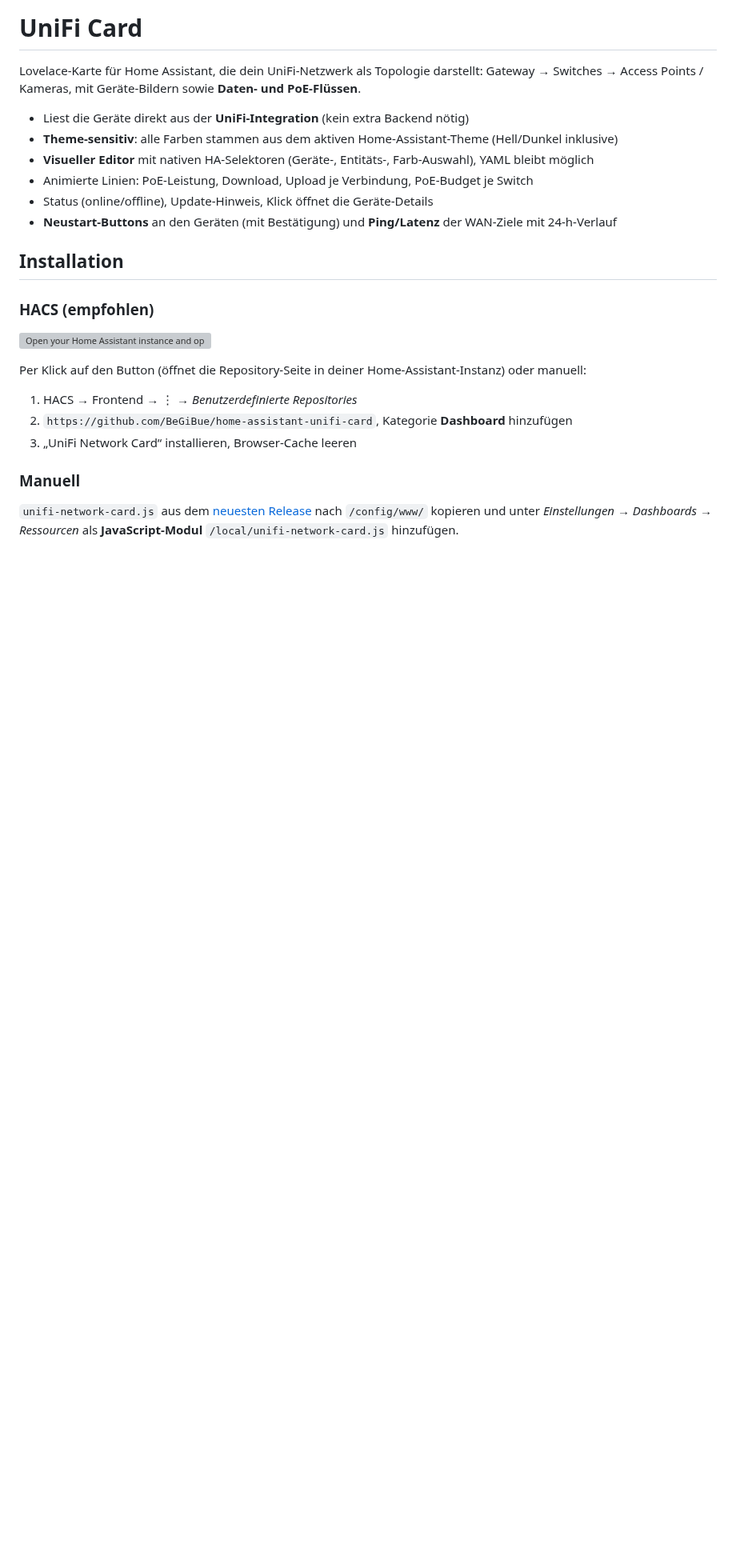
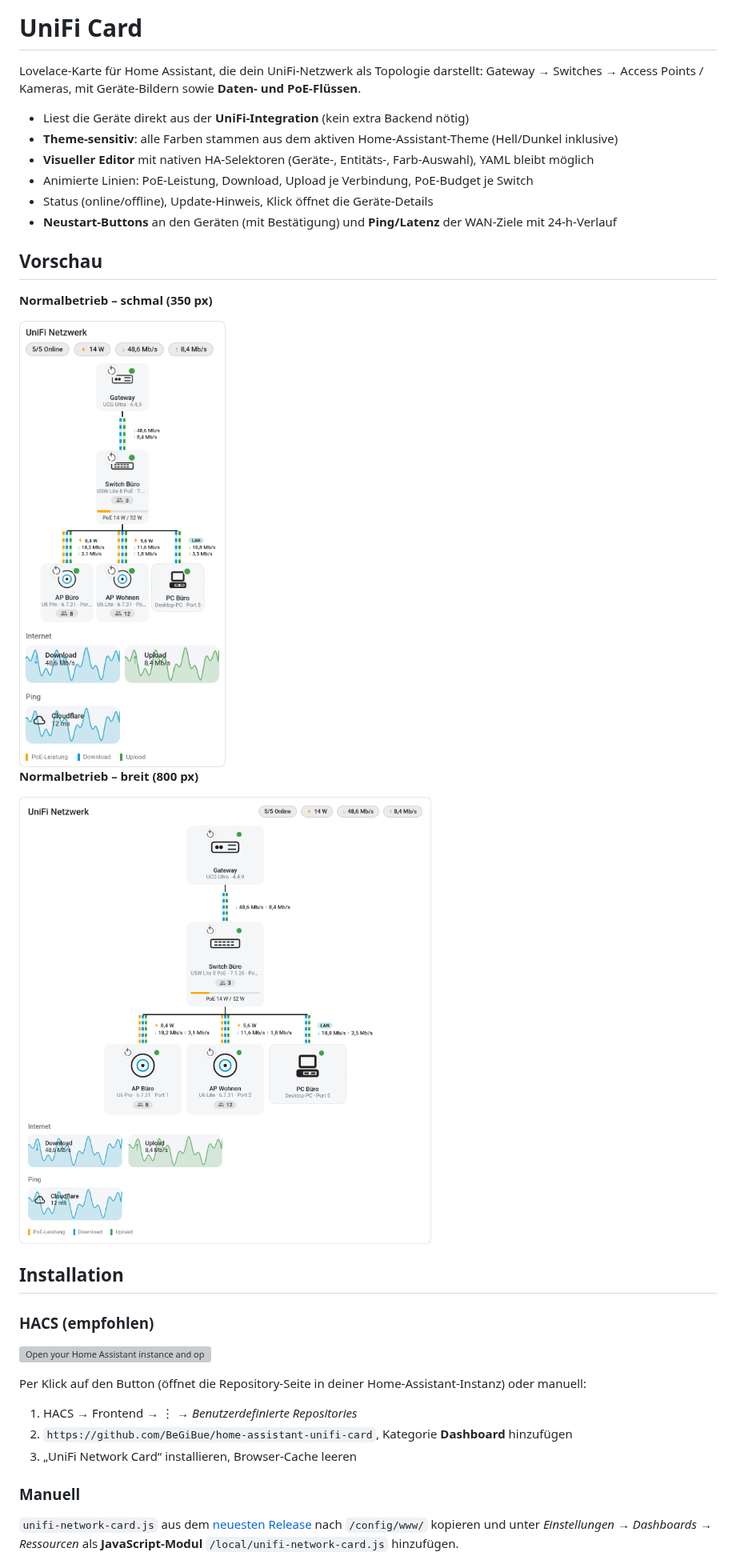
Before and after one commit to BeGiBue/home-assistant-unifi-card, a Markdown page: README.md, the part around the change. Shown at 80% size. GitHub-like rendering; pictures changed too: screenshots/unifi-normal-350-light.png (added), screenshots/unifi-normal-800-light.png (added); blank space fills up the shorter version; grey boxes are pictures that could not be loaded.

Commit message:
docs: add real UniFi topology screenshots (#3)

```diff
--- a/README.md
+++ b/README.md
@@ -13,6 +13,16 @@ Gateway → Switches → Access Points / Kameras, mit Geräte-Bildern sowie **Da
 - Animierte Linien: PoE-Leistung, Download, Upload je Verbindung, PoE-Budget je Switch
 - Status (online/offline), Update-Hinweis, Klick öffnet die Geräte-Details
 - **Neustart-Buttons** an den Geräten (mit Bestätigung) und **Ping/Latenz** der WAN-Ziele mit 24-h-Verlauf
+
+## Vorschau
+
+**Normalbetrieb – schmal (350 px)**
+
+<img src="screenshots/unifi-normal-350-light.png" width="350" alt="UniFi Netzwerk im Normalbetrieb mit Gateway, Switch, zwei Access Points und PC am Switch, 350 px Kartenbreite, helles Theme">
+
+**Normalbetrieb – breit (800 px)**
+
+<img src="screenshots/unifi-normal-800-light.png" width="800" alt="UniFi Netzwerk im Normalbetrieb mit Gateway, Switch, zwei Access Points und PC am Switch, 800 px Kartenbreite, helles Theme">
 
 ## Installation
 
```
